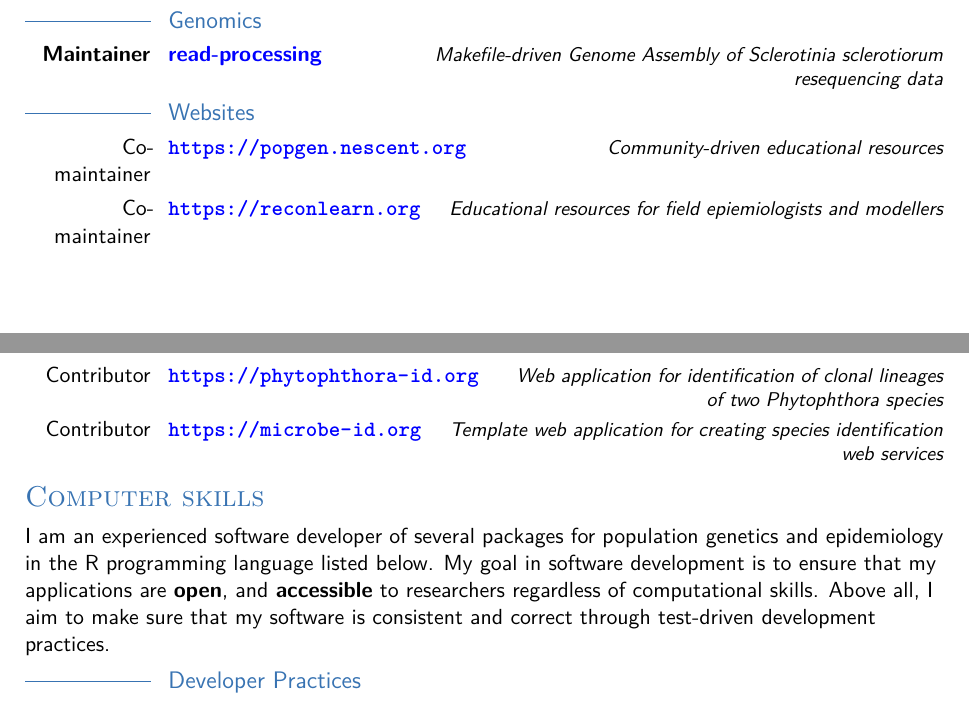
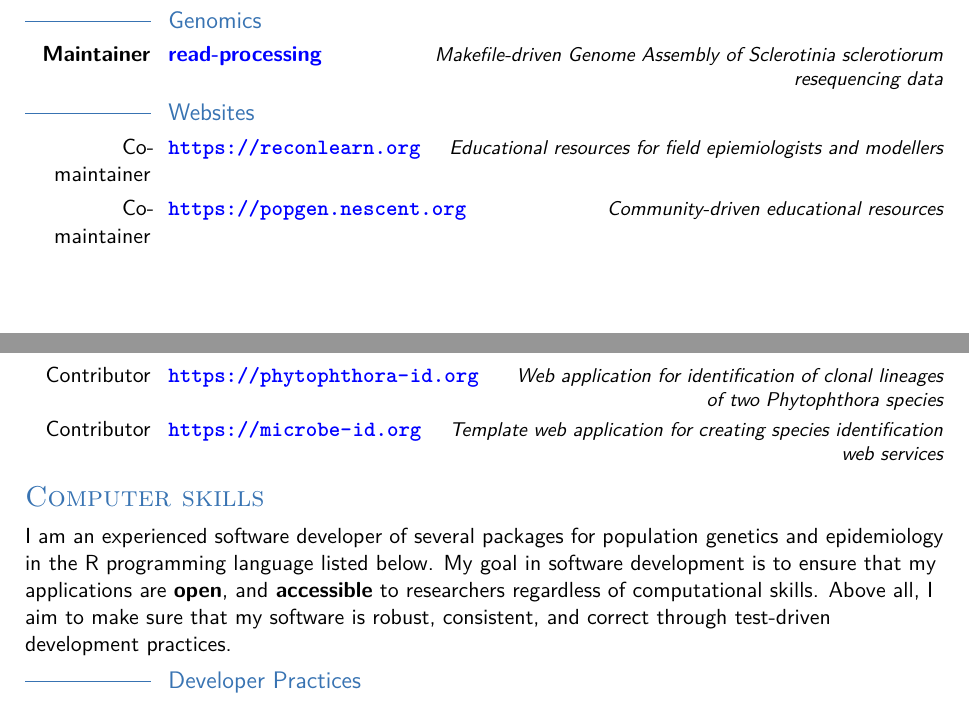
Before and after one commit to zkamvar/CV, a LaTeX CV (ZNK_CV_UNL.tex, which reads tex/Skills.tex, tex/Software.tex): two parts of pages 3 and 4 of 12, joined at a grey line, cut so that both start at the same text. Compiled offline with XeLaTeX.

Commit message:
clarify skills and software

```diff
--- a/tex/Skills.tex
+++ b/tex/Skills.tex
@@ -3,8 +3,8 @@ I am an experienced software developer of several packages for population
 genetics and epidemiology in the R programming language listed below. My goal
 in software development is to ensure that my applications are \textbf{open},
 and \textbf{accessible} to researchers regardless of computational skills. Above
-all, I aim to make sure that my software is consistent and correct through
-test-driven development practices.
+all, I aim to make sure that my software is robust, consistent, and correct
+through test-driven development practices.
 
 \subsection{Developer Practices}
 
--- a/tex/Software.tex
+++ b/tex/Software.tex
@@ -47,9 +47,9 @@
 
 \subsection{Websites}
 
+\cvitemwithcomment{Co-maintainer}{\url{https://reconlearn.org}}{Educational resources for field epiemiologists and modellers}
+
 \cvitemwithcomment{Co-maintainer}{\url{https://popgen.nescent.org}}{Community-driven educational resources}
-
-\cvitemwithcomment{Co-maintainer}{\url{https://reconlearn.org}}{Educational resources for field epiemiologists and modellers}
 
 \cvitemwithcomment{Contributor}{\url{https://phytophthora-id.org}}{Web application for identification of clonal lineages of two \textit{Phytophthora} species}
 
```
